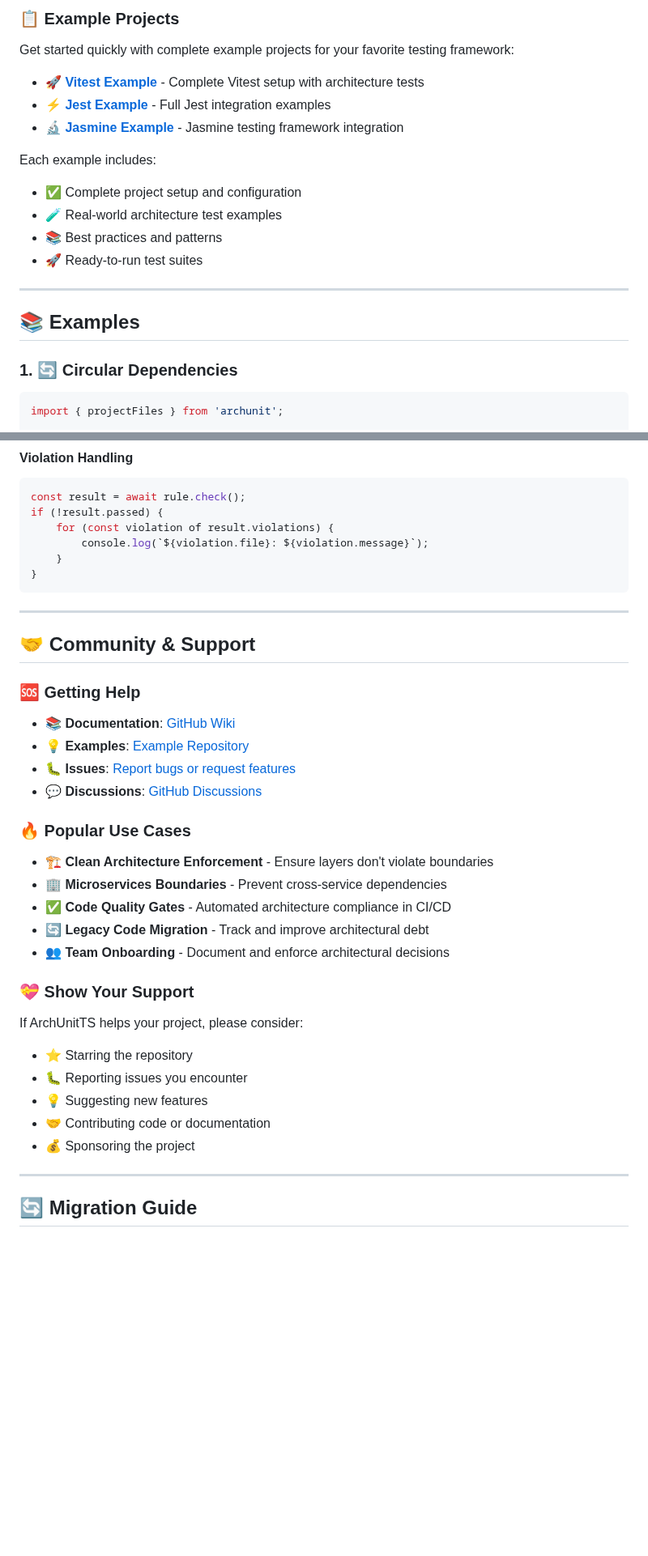
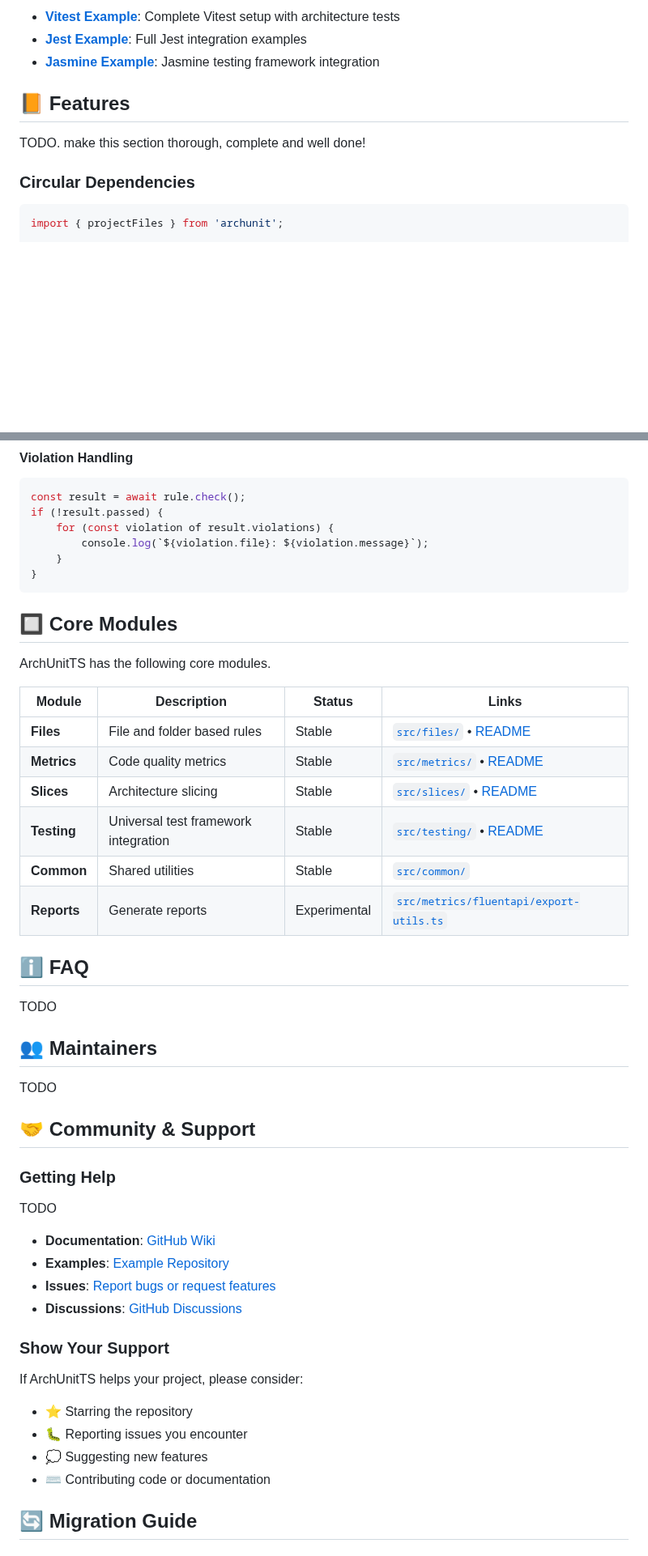
Before and after one commit to LukasNiessen/ArchUnitTS, a Markdown page: README.md, 2 parts joined by grey strips. Shown at 81% size. GitHub-like rendering; blank space fills up the shorter version.

````diff
--- a/README.md
+++ b/README.md
@@ -199,24 +165,13 @@ ArchUnitTS provides comprehensive architecture testing capabilities through spec
 
-### 📋 Example Projects
+- **[Vitest Example](https://github.com/LukasNiessen/ArchUnitTS-Vitest-Example)**: Complete Vitest setup with architecture tests
+- **[Jest Example](https://github.com/LukasNiessen/ArchUnitTS-Jest-Example)**: Full Jest integration examples
+- **[Jasmine Example](https://github.com/LukasNiessen/ArchUnitTS-Jasmine-Example)**: Jasmine testing framework integration
 
-Get started quickly with complete example projects for your favorite testing framework:
+## 📙 Features
 
-- 🚀 **[Vitest Example](https://github.com/LukasNiessen/ArchUnitTS-Vitest-Example)** - Complete Vitest setup with architecture tests
-- ⚡ **[Jest Example](https://github.com/LukasNiessen/ArchUnitTS-Jest-Example)** - Full Jest integration examples
-- 🔬 **[Jasmine Example](https://github.com/LukasNiessen/ArchUnitTS-Jasmine-Example)** - Jasmine testing framework integration
+TODO. make this section thorough, complete and well done!
 
-Each example includes:
-
-- ✅ Complete project setup and configuration
-- 🧪 Real-world architecture test examples
-- 📚 Best practices and patterns
-- 🚀 Ready-to-run test suites
-
----
-
-## 📚 Examples
-
-### 1. 🔄 Circular Dependencies
+### Circular Dependencies
 
 ```typescript
 import { projectFiles } from 'archunit';
@@ -445,36 +429,46 @@ if (!result.passed) {
 }
 ```
 
----
+## 🔲 Core Modules
+
+ArchUnitTS has the following core modules.
+
+| Module      | Description                          | Status       | Links                                                                            |
+| ----------- | ------------------------------------ | ------------ | -------------------------------------------------------------------------------- |
+| **Files**   | File and folder based rules          | Stable       | [`src/files/`](src/files/) • [README](src/files/README.md)                       |
+| **Metrics** | Code quality metrics                 | Stable       | [`src/metrics/`](src/metrics/) • [README](src/metrics/README.md)                 |
+| **Slices**  | Architecture slicing                 | Stable       | [`src/slices/`](src/slices/) • [README](src/slices/README.md)                    |
+| **Testing** | Universal test framework integration | Stable       | [`src/testing/`](src/testing/) • [README](src/testing/README.md)                 |
+| **Common**  | Shared utilities                     | Stable       | [`src/common/`](src/common/)                                                     |
+| **Reports** | Generate reports                     | Experimental | [`src/metrics/fluentapi/export-utils.ts`](src/metrics/fluentapi/export-utils.ts) |
+
+## ℹ️ FAQ
+
+TODO
+
+## 👥 Maintainers
+
+TODO
 
 ## 🤝 Community & Support
 
-### 🆘 Getting Help
+### Getting Help
 
-- **📚 Documentation**: [GitHub Wiki](https://github.com/LukasNiessen/ArchUnitTS/wiki)
-- **💡 Examples**: [Example Repository](https://github.com/LukasNiessen/ArchUnitTS-Examples)
-- **🐛 Issues**: [Report bugs or request features](https://github.com/LukasNiessen/ArchUnitTS/issues)
-- **💬 Discussions**: [GitHub Discussions](https://github.com/LukasNiessen/ArchUnitTS/discussions)
+TODO
 
-### 🔥 Popular Use Cases
+- **Documentation**: [GitHub Wiki](https://github.com/LukasNiessen/ArchUnitTS/wiki)
+- **Examples**: [Example Repository](https://github.com/LukasNiessen/ArchUnitTS-Examples)
+- **Issues**: [Report bugs or request features](https://github.com/LukasNiessen/ArchUnitTS/issues)
+- **Discussions**: [GitHub Discussions](https://github.com/LukasNiessen/ArchUnitTS/discussions)
 
-- **🏗️ Clean Architecture Enforcement** - Ensure layers don't violate boundaries
-- **🏢 Microservices Boundaries** - Prevent cross-service dependencies
-- **✅ Code Quality Gates** - Automated architecture compliance in CI/CD
-- **🔄 Legacy Code Migration** - Track and improve architectural debt
-- **👥 Team Onboarding** - Document and enforce architectural decisions
-
-### 💝 Show Your Support
+### Show Your Support
 
 If ArchUnitTS helps your project, please consider:
 
 - ⭐ Starring the repository
 - 🐛 Reporting issues you encounter
-- 💡 Suggesting new features
-- 🤝 Contributing code or documentation
-- 💰 Sponsoring the project
-
----
+- 💭 Suggesting new features
+- ⌨️ Contributing code or documentation
 
 ## 🔄 Migration Guide
 
````
Also changed, not shown: other parts of README.md (+58 -77 lines), assets/logo-transparent.png (deleted), assets/logo.png (added).
